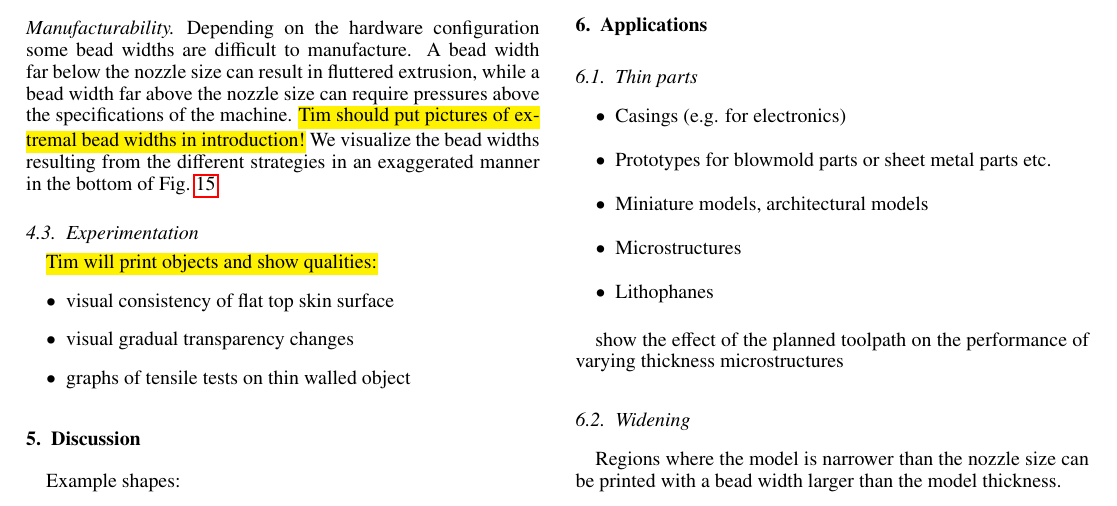
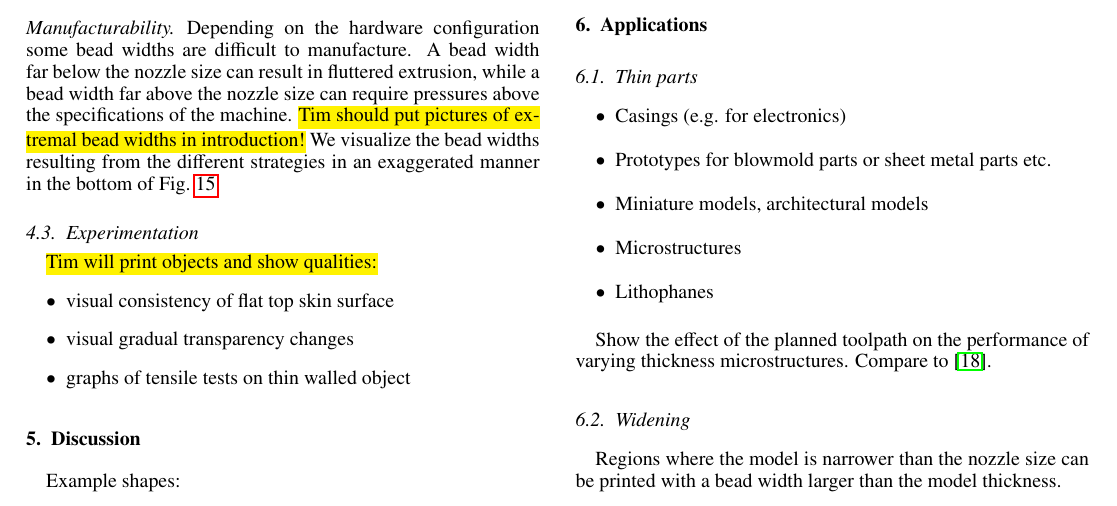
Before and after one commit to BagelOrb/variable_width_paper, a LaTeX paper (0_main.tex, which reads 10_applications.tex): part of page 10 of 11, cut so that both start at the same text. Compiled offline with pdfLaTeX.

Commit message:
reference to variable width microstructure paper

```diff
--- a/10_applications.tex
+++ b/10_applications.tex
@@ -9,7 +9,8 @@
 \item Lithophanes
 \end{itemize}
 
-show the effect of the planned toolpath on the performance of varying thickness microstructures
+Show the effect of the planned toolpath on the performance of varying thickness microstructures.
+Compare to \cite{bates2018compressive}.
 
 
 
```
